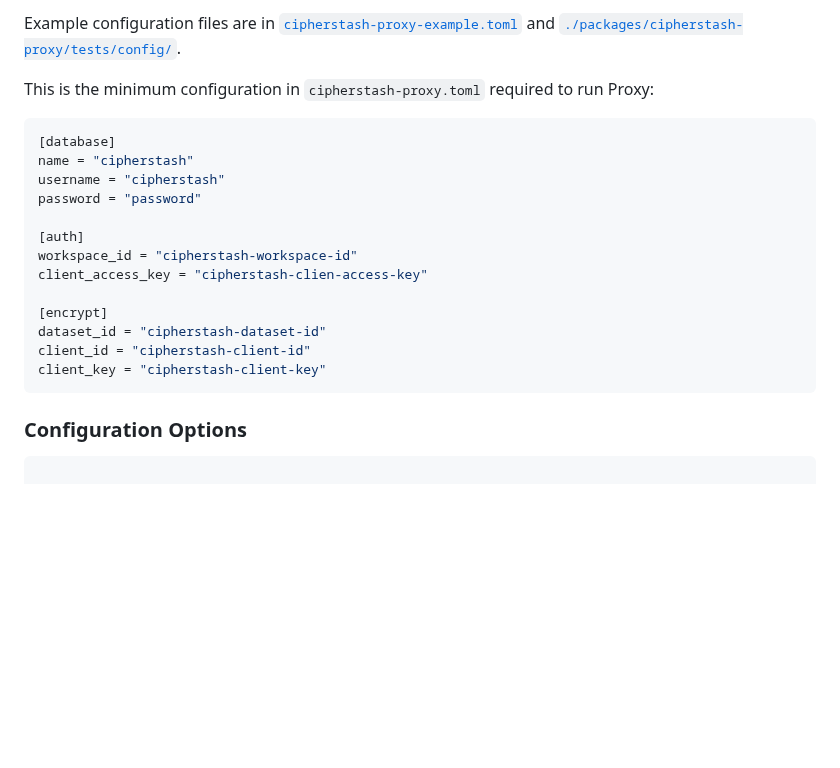
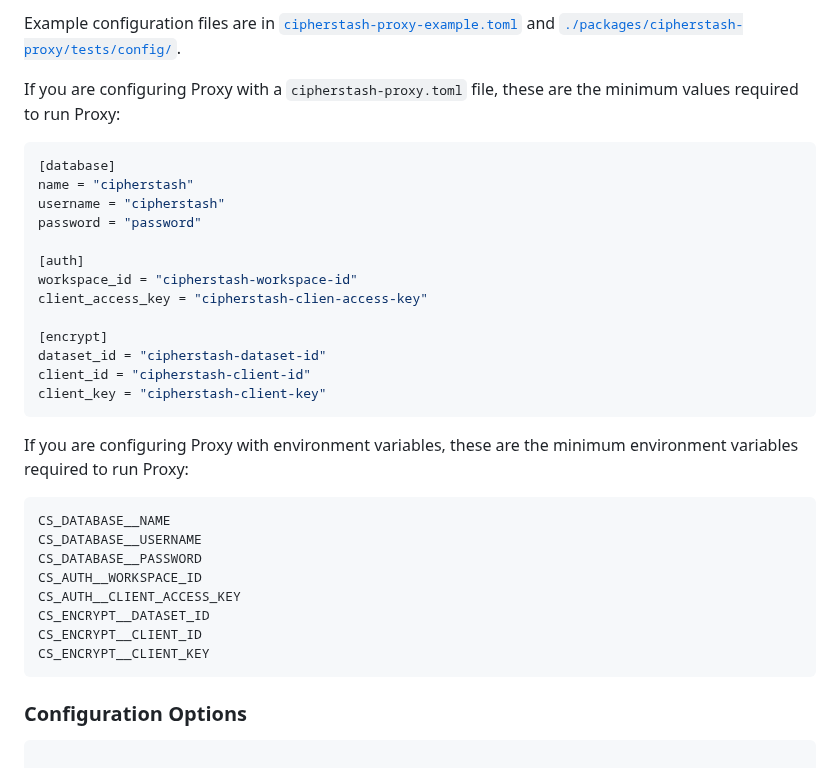
Before and after one commit to cipherstash/proxy, a Markdown page: README.md, the part around the change. GitHub-like rendering; blank space fills up the shorter version.

Commit message:
Explicitly state the minimum config required for file and env config

````diff
--- a/README.md
+++ b/README.md
@@ -25,7 +25,7 @@ CipherStash Proxy can source configuration from a config file, and environment v
 
 Example configuration files are in [`cipherstash-proxy-example.toml`](./cipherstash-proxy-example.toml) and [`./packages/cipherstash-proxy/tests/config/`](./packages/cipherstash-proxy/tests/config/).
 
-This is the minimum configuration in `cipherstash-proxy.toml` required to run Proxy:
+If you are configuring Proxy with a `cipherstash-proxy.toml` file, these are the minimum values required to run Proxy:
 
 ```toml
 [database]
@@ -43,6 +43,18 @@ client_id = "cipherstash-client-id"
 client_key = "cipherstash-client-key"
 ```
 
+If you are configuring Proxy with environment variables, these are the minimum environment variables required to run Proxy:
+
+```bash
+CS_DATABASE__NAME
+CS_DATABASE__USERNAME
+CS_DATABASE__PASSWORD
+CS_AUTH__WORKSPACE_ID
+CS_AUTH__CLIENT_ACCESS_KEY
+CS_ENCRYPT__DATASET_ID
+CS_ENCRYPT__CLIENT_ID
+CS_ENCRYPT__CLIENT_KEY
+```
 
 ### Configuration Options
 
````
